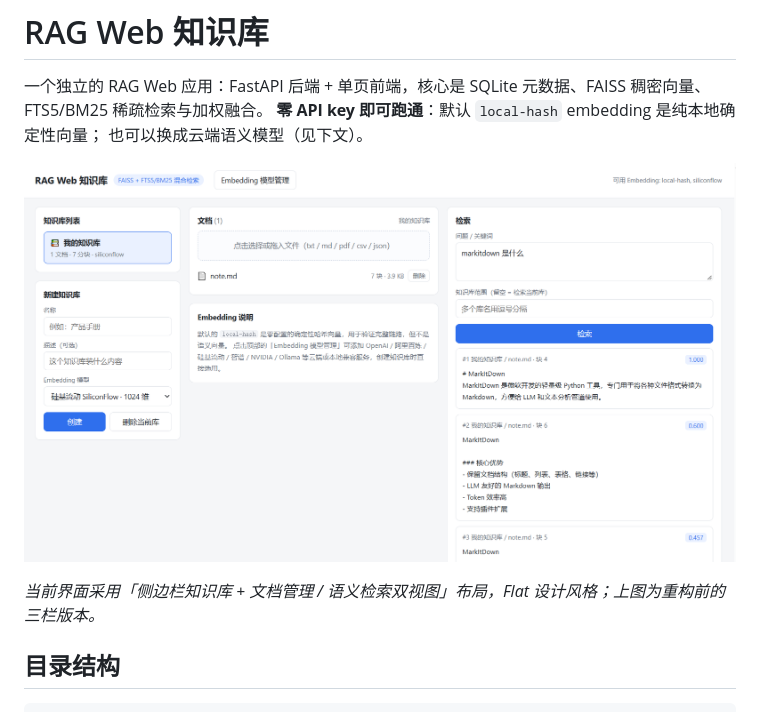
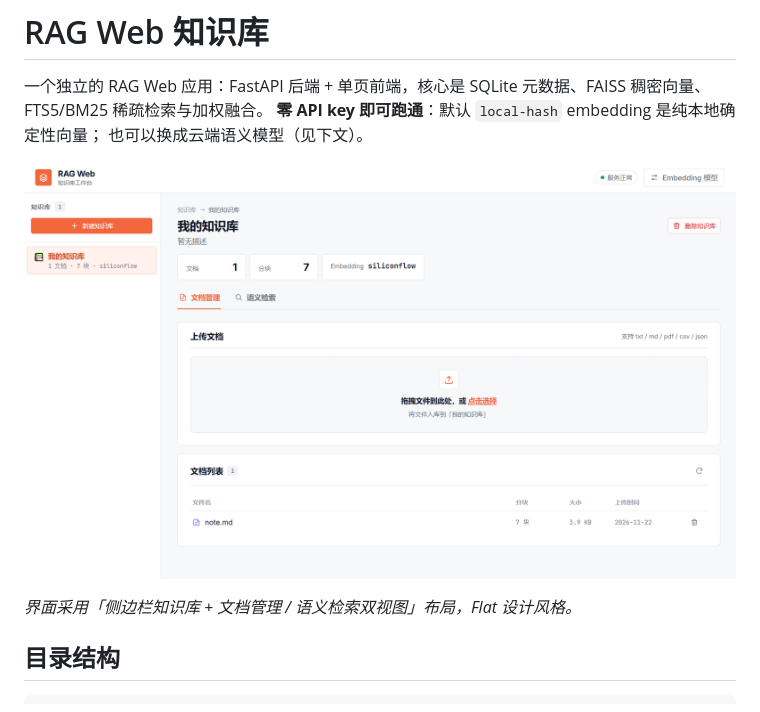
Before and after one commit to cola0405/rag-web, a Markdown page: README.md, the part around the change. Drawn GitHub-style; pictures changed too: docs/app-screenshot-v3.png (added).

Commit message:
docs: 更新 README 应用截图

```diff
--- a/README.md
+++ b/README.md
@@ -5,9 +5,9 @@ FTS5/BM25 稀疏检索与加权融合。
 **零 API key 即可跑通**：默认 `local-hash` embedding 是纯本地确定性向量；
 也可以换成云端语义模型（见下文）。
 
-![RAG Web 应用界面（旧版三栏布局）](docs/app-screenshot-v2.png)
+![RAG Web 应用界面](docs/app-screenshot-v3.png)
 
-*当前界面采用「侧边栏知识库 + 文档管理 / 语义检索双视图」布局，Flat 设计风格；上图为重构前的三栏版本。*
+*界面采用「侧边栏知识库 + 文档管理 / 语义检索双视图」布局，Flat 设计风格。*
 
 ## 目录结构
 
```
